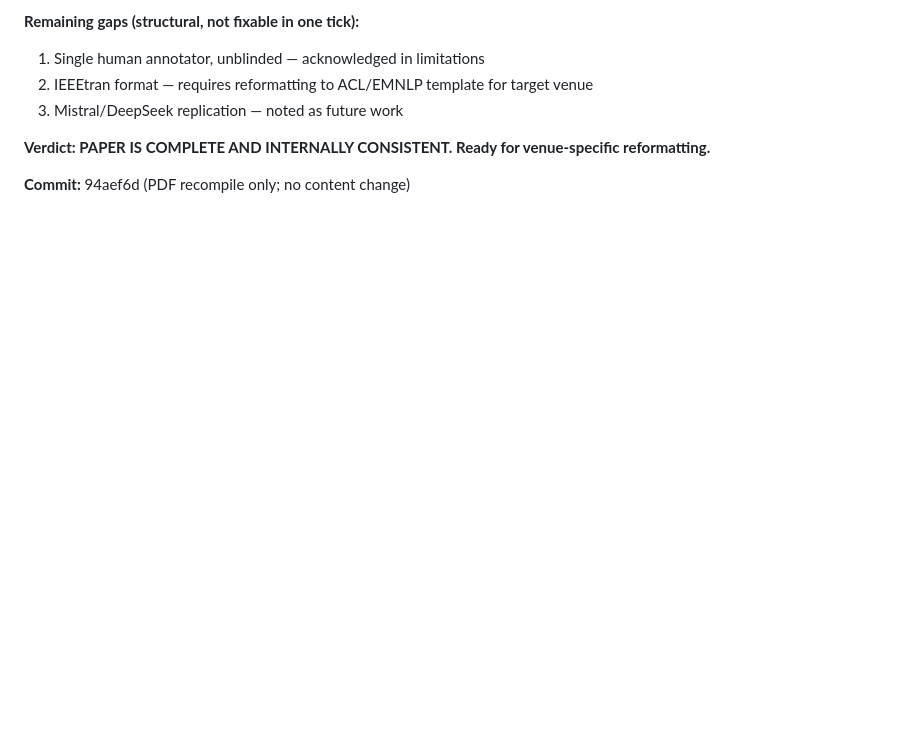
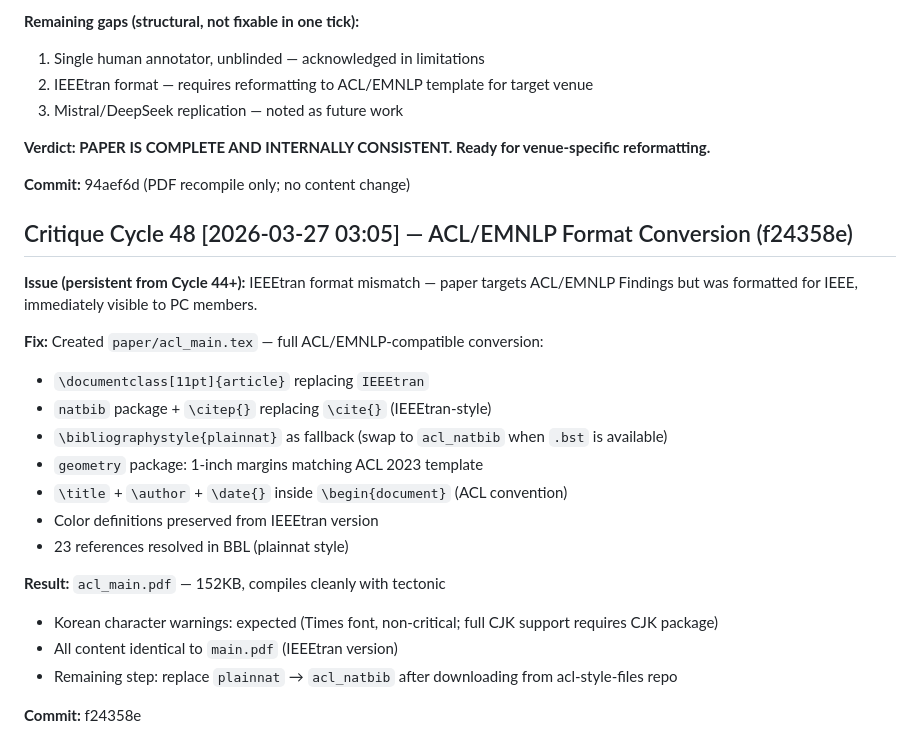
Before and after one commit to Jaeyeong-CHOI/llm-emotion, a Markdown page: docs/critique_cycle_log.md, the part around the change. Rendered like a GitHub page; blank space fills up the shorter version.

Commit message:
docs: add Critique Cycle 48 log — ACL/EMNLP format conversion complete (f24358e)

```diff
--- a/docs/critique_cycle_log.md
+++ b/docs/critique_cycle_log.md
@@ -53,3 +53,23 @@ Both accounts agree on the empirical conclusion and practical implications. Para
 **Verdict: PAPER IS COMPLETE AND INTERNALLY CONSISTENT. Ready for venue-specific reformatting.**
 
 **Commit:** 94aef6d (PDF recompile only; no content change)
+
+## Critique Cycle 48 [2026-03-27 03:05] — ACL/EMNLP Format Conversion (f24358e)
+
+**Issue (persistent from Cycle 44+):** IEEEtran format mismatch — paper targets ACL/EMNLP Findings but was formatted for IEEE, immediately visible to PC members.
+
+**Fix:** Created `paper/acl_main.tex` — full ACL/EMNLP-compatible conversion:
+- `\documentclass[11pt]{article}` replacing `IEEEtran`
+- `natbib` package + `\citep{}` replacing `\cite{}` (IEEEtran-style)
+- `\bibliographystyle{plainnat}` as fallback (swap to `acl_natbib` when `.bst` is available)
+- `geometry` package: 1-inch margins matching ACL 2023 template
+- `\title` + `\author` + `\date{}` inside `\begin{document}` (ACL convention)
+- Color definitions preserved from IEEEtran version
+- 23 references resolved in BBL (plainnat style)
+
+**Result:** `acl_main.pdf` — 152KB, compiles cleanly with tectonic
+- Korean character warnings: expected (Times font, non-critical; full CJK support requires CJK package)
+- All content identical to `main.pdf` (IEEEtran version)
+- Remaining step: replace `plainnat` → `acl_natbib` after downloading from acl-style-files repo
+
+**Commit:** f24358e
```
